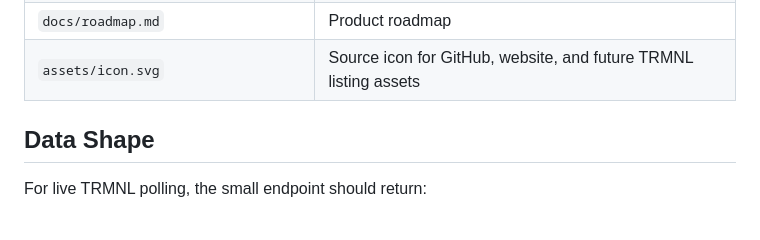
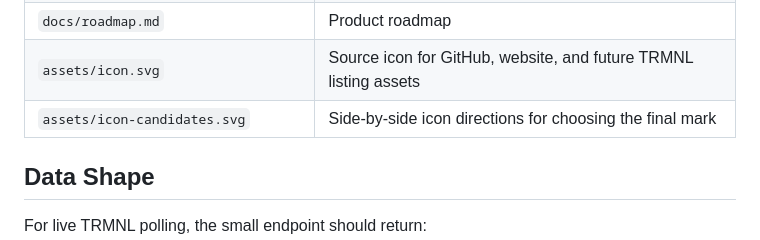
Before and after one commit to michaelkurath/todays-repair-trmnl, a Markdown page: README.md, the part around the change. Rendered like a GitHub page; blank space fills up the shorter version.

Commit message:
Document icon direction candidates

```diff
--- a/README.md
+++ b/README.md
@@ -40,6 +40,7 @@ Today's Repair shows one calm, sourced example of human progress, repair, or res
 | `docs/content-guide.md` | Editorial rules for adding entries |
 | `docs/roadmap.md` | Product roadmap |
 | `assets/icon.svg` | Source icon for GitHub, website, and future TRMNL listing assets |
+| `assets/icon-candidates.svg` | Side-by-side icon directions for choosing the final mark |
 
 ## Data Shape
 
```
